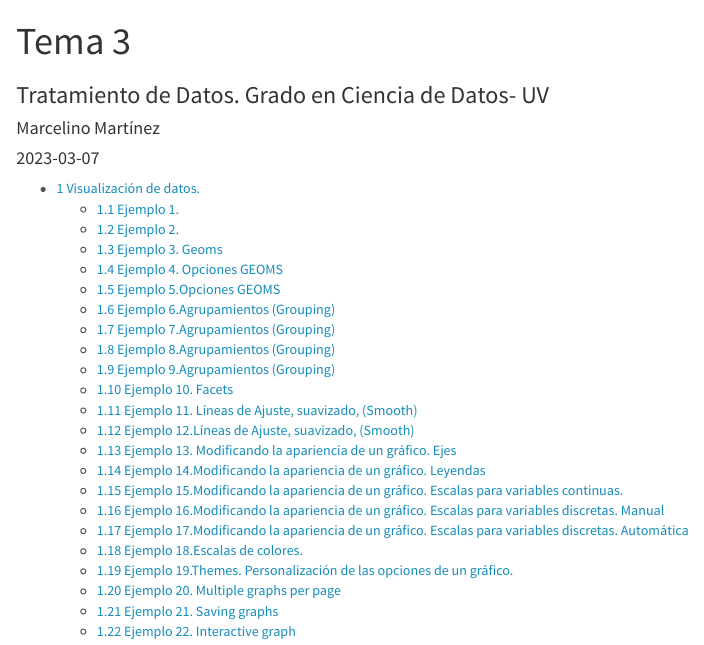
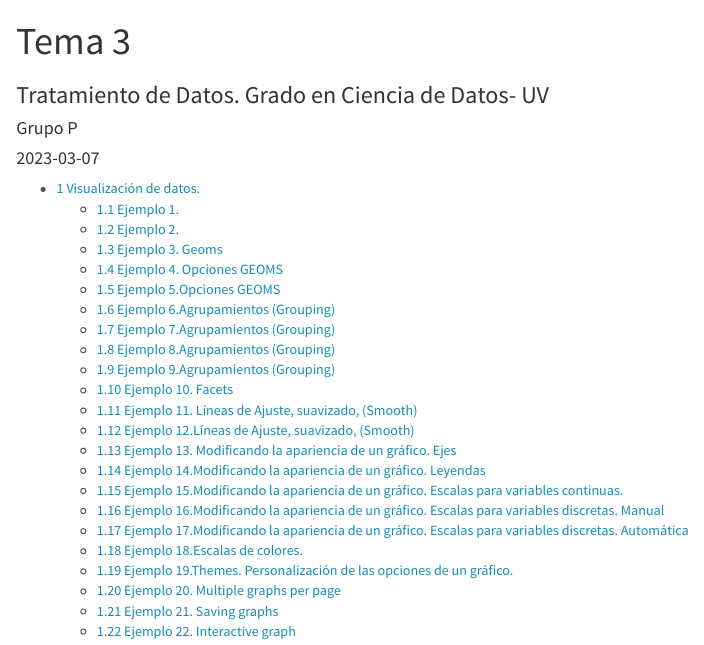
Before and after one commit to lulolo6/ProgTema3, an R Markdown document (Tema3 (1).Rmd): the page in a window 1100 px wide, from its top. Rendered offline with R 4.5, knitr and Pandoc, with nearby package versions; code that draws random numbers runs with fixed seeds of ours.

Commit message:
Commit con cambio de nombre.

```diff
--- a/Tema3 (1).Rmd
+++ b/Tema3 (1).Rmd
@@ -1,7 +1,7 @@
 ---
 title: "Tema 3"
 subtitle: Tratamiento de Datos. Grado en Ciencia de Datos- UV
-author: "Marcelino Martínez"
+author: "Grupo P"
 date:  "`r Sys.Date()`"  #Pondría la fecha del día actual
 
 params:
```
